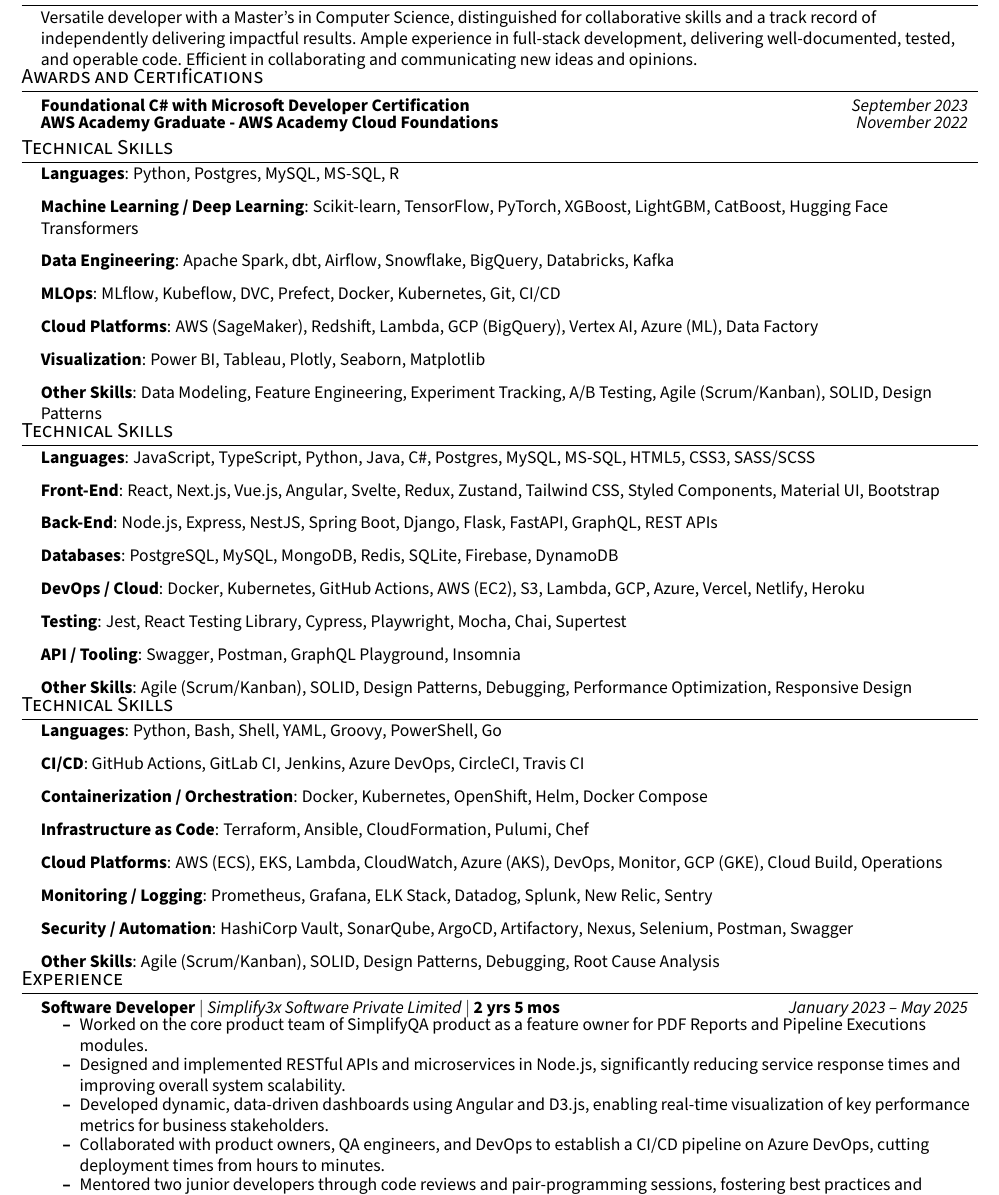
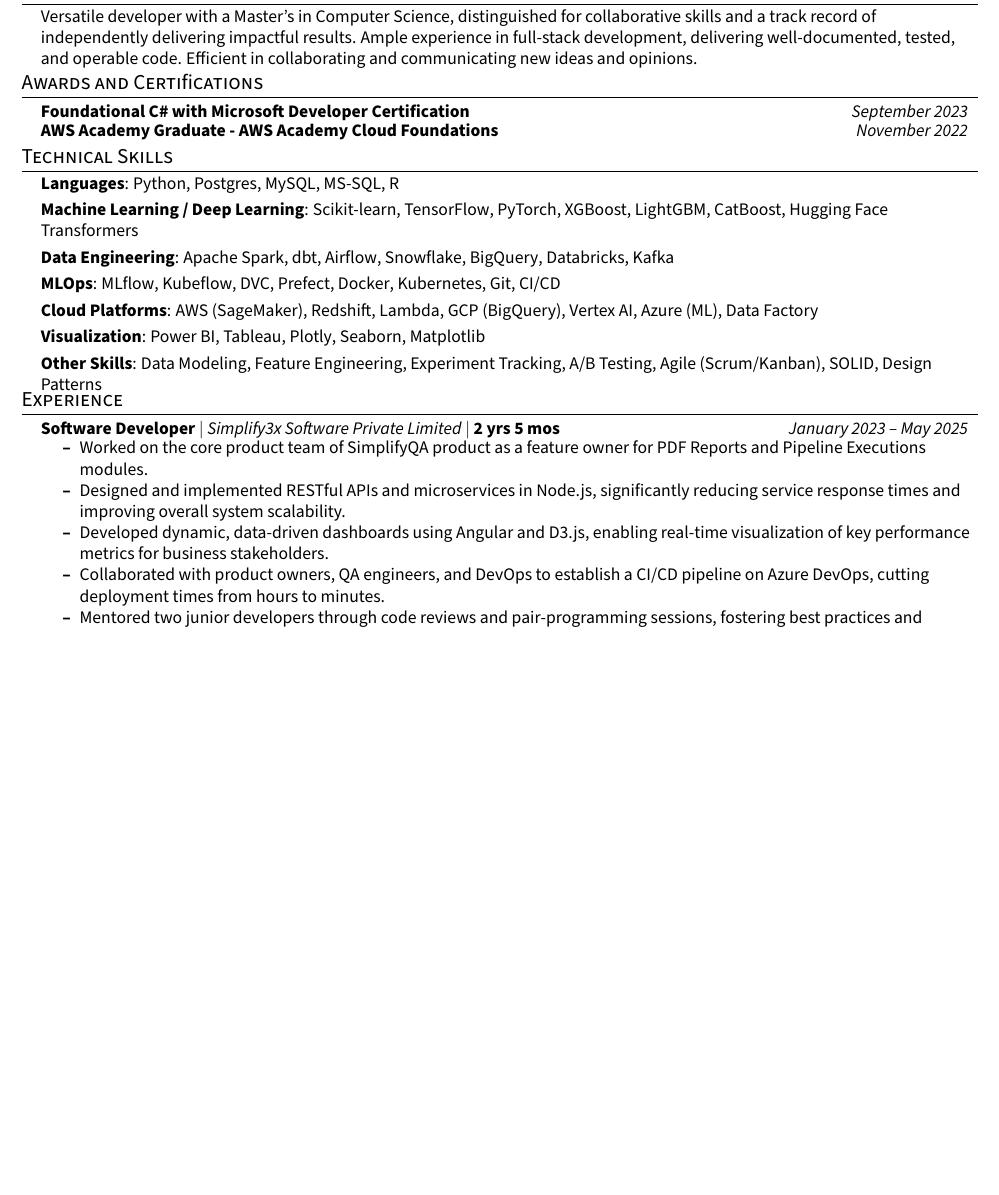
Before and after one commit to bernardbdas/resume, a LaTeX CV (ats-friendly/bernard-resume-ats.tex, which reads ats-friendly/sections/data-science-skills.tex): part of page 1 of 2 before the commit and part of the page after it, cut so that both start at the same text, the shorter picture padded with empty space. Compiled offline with pdfLaTeX.

Commit message:
Update ATS-friendly resume and data science skills section for improved formatting and clarity

```diff
--- a/ats-friendly/bernard-resume-ats.tex
+++ b/ats-friendly/bernard-resume-ats.tex
@@ -103,8 +103,8 @@
 % ---------- TECHNICAL SKILLS ------------
 
 \subfile{sections/data-science-skills.tex}
-\subfile{sections/fullstack-webdev-skills.tex}
-\subfile{sections/devops-skills.tex}
+% \subfile{sections/fullstack-webdev-skills.tex}
+% \subfile{sections/devops-skills.tex}
 
 % ---------- EXPERIENCE ------------------
 \section{Experience}
--- a/ats-friendly/sections/data-science-skills.tex
+++ b/ats-friendly/sections/data-science-skills.tex
@@ -9,7 +9,7 @@
         \href{https://www.postgresql.org}{Postgres},
         \href{https://www.mysql.com}{MySQL},
         \href{https://www.microsoft.com/en-us/sql-server}{MS-SQL},
-        \href{https://www.r-project.org}{R}}
+        \href{https://www.r-project.org}{R}}\vspace{-0.5em}
     \item \titleItem{Machine Learning / Deep Learning}{:
         \href{https://scikit-learn.org}{Scikit-learn},
         \href{https://www.tensorflow.org}{TensorFlow},
@@ -41,14 +41,14 @@
         \href{https://cloud.google.com/bigquery}{GCP (BigQuery)},
         \href{https://cloud.google.com/vertex-ai}{Vertex AI},
         \href{https://azure.microsoft.com/en-us/products/machine-learning}{Azure (ML)},
-        \href{https://azure.microsoft.com/en-us/products/data-factory/}{Data Factory}}
+        \href{https://azure.microsoft.com/en-us/products/data-factory/}{Data Factory}}\vspace{-0.5em}
     \item \titleItem{Visualization}{:
         \href{https://powerbi.microsoft.com}{Power BI},
         \href{https://www.tableau.com}{Tableau},
         \href{https://plotly.com}{Plotly},
         \href{https://seaborn.pydata.org}{Seaborn},
-        \href{https://matplotlib.org}{Matplotlib}}
-    \item \titleItem{Other Skills}{: Data Modeling, Feature Engineering, Experiment Tracking, A/B Testing, Agile (Scrum/Kanban), SOLID, Design Patterns}
+        \href{https://matplotlib.org}{Matplotlib}}\vspace{-0.5em}
+    \item \titleItem{Other Skills}{: Data Modeling, Feature Engineering, Experiment Tracking, A/B Testing, Agile (Scrum/Kanban), SOLID, Design Patterns}\vspace{-0.5em}
 \end{itemize}
 \sectionspace%
 
```
Also changed, not shown: ats-friendly/bernard-resume-ats.pdf, ats-friendly/sections/data-science-skills.pdf, ats-friendly/sections/data-science-skills.tex (6 more changed lines).
